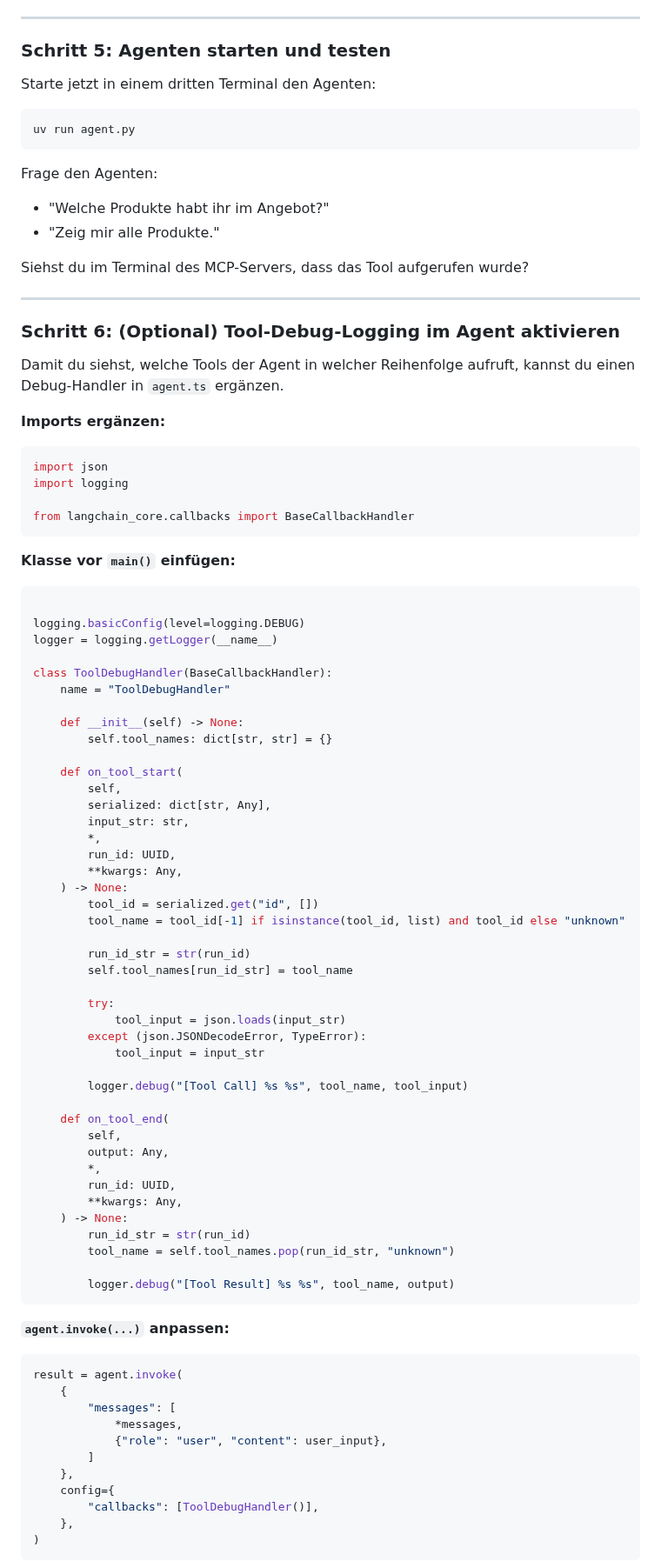
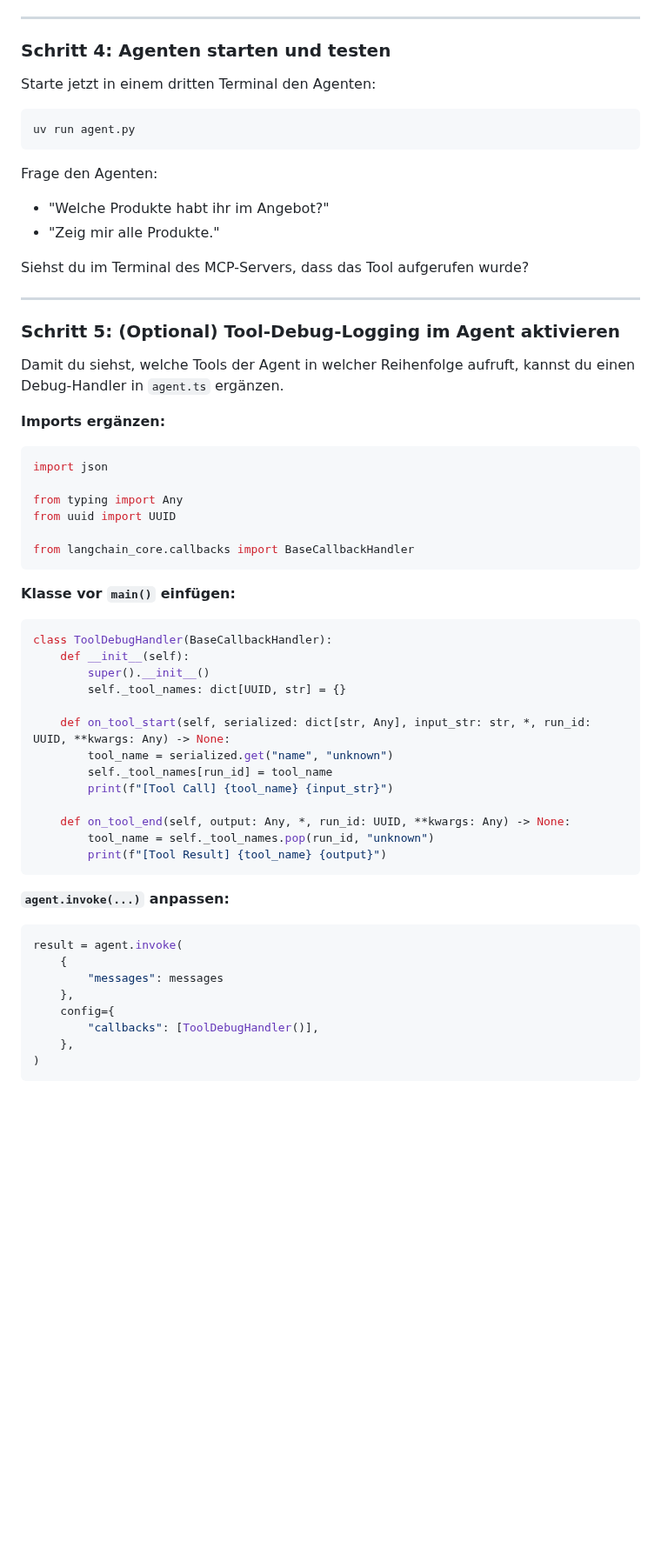
Before and after one commit to Alfer-Star/summit26-agent-mcp-workshop, a Markdown page: python-ai-agent/README.md, the part around one of its changes. Shown at 87% size. Drawn GitHub-style; blank space fills up the shorter version.

Commit message:
Update python readme

````diff
--- a/python-ai-agent/README.md
+++ b/python-ai-agent/README.md
@@ -176,7 +174,7 @@ npx @modelcontextprotocol/inspector
 
 ---
 
-### Schritt 5: Agenten starten und testen
+### Schritt 4: Agenten starten und testen
 
 Starte jetzt in einem dritten Terminal den Agenten:
 
@@ -193,7 +191,7 @@ Siehst du im Terminal des MCP-Servers, dass das Tool aufgerufen wurde?
 
 ---
 
-### Schritt 6: (Optional) Tool-Debug-Logging im Agent aktivieren
+### Schritt 5: (Optional) Tool-Debug-Logging im Agent aktivieren
 
 Damit du siehst, welche Tools der Agent in welcher Reihenfolge aufruft, kannst du einen Debug-Handler in `agent.ts` ergänzen.
 
@@ -201,7 +199,9 @@ Damit du siehst, welche Tools der Agent in welcher Reihenfolge aufruft, kannst d
 
 ```python
 import json
-import logging
+
+from typing import Any
+from uuid import UUID
 
 from langchain_core.callbacks import BaseCallbackHandler
 ```
@@ -209,48 +209,19 @@ from langchain_core.callbacks import BaseCallbackHandler
 **Klasse vor `main()` einfügen:**
 
 ```python
+class ToolDebugHandler(BaseCallbackHandler):
+    def __init__(self):
+        super().__init__()
+        self._tool_names: dict[UUID, str] = {}
 
-logging.basicConfig(level=logging.DEBUG)
-logger = logging.getLogger(__name__)
+    def on_tool_start(self, serialized: dict[str, Any], input_str: str, *, run_id: UUID, **kwargs: Any) -> None:
+        tool_name = serialized.get("name", "unknown")
+        self._tool_names[run_id] = tool_name
+        print(f"[Tool Call] {tool_name} {input_str}")
 
-class ToolDebugHandler(BaseCallbackHandler):
-    name = "ToolDebugHandler"
-
-    def __init__(self) -> None:
-        self.tool_names: dict[str, str] = {}
-
-    def on_tool_start(
-        self,
-        serialized: dict[str, Any],
-        input_str: str,
-        *,
-        run_id: UUID,
-        **kwargs: Any,
-    ) -> None:
-        tool_id = serialized.get("id", [])
-        tool_name = tool_id[-1] if isinstance(tool_id, list) and tool_id else "unknown"
-
-        run_id_str = str(run_id)
-        self.tool_names[run_id_str] = tool_name
-
-        try:
-            tool_input = json.loads(input_str)
-        except (json.JSONDecodeError, TypeError):
-            tool_input = input_str
-
-        logger.debug("[Tool Call] %s %s", tool_name, tool_input)
-
-    def on_tool_end(
-        self,
-        output: Any,
-        *,
-        run_id: UUID,
-        **kwargs: Any,
-    ) -> None:
-        run_id_str = str(run_id)
-        tool_name = self.tool_names.pop(run_id_str, "unknown")
-
-        logger.debug("[Tool Result] %s %s", tool_name, output)
+    def on_tool_end(self, output: Any, *, run_id: UUID, **kwargs: Any) -> None:
+        tool_name = self._tool_names.pop(run_id, "unknown")
+        print(f"[Tool Result] {tool_name} {output}")
 ```
 
 **`agent.invoke(...)` anpassen:**
@@ -258,10 +229,7 @@ class ToolDebugHandler(BaseCallbackHandler):
 ```python
 result = agent.invoke(
     {
-        "messages": [
-            *messages,
-            {"role": "user", "content": user_input},
-        ]
+        "messages": messages
     },
     config={
         "callbacks": [ToolDebugHandler()],
````
Also changed, not shown: other parts of python-ai-agent/README.md (+17 -17 lines).
